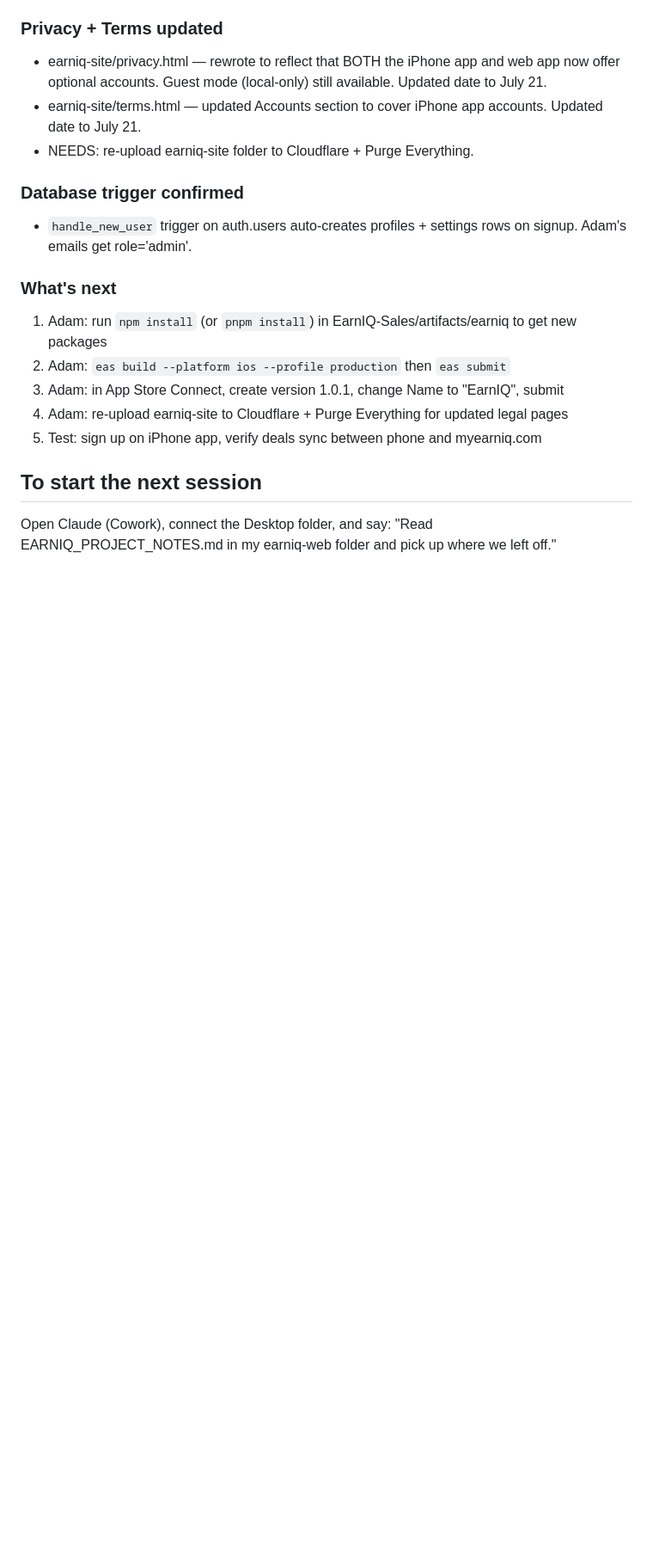
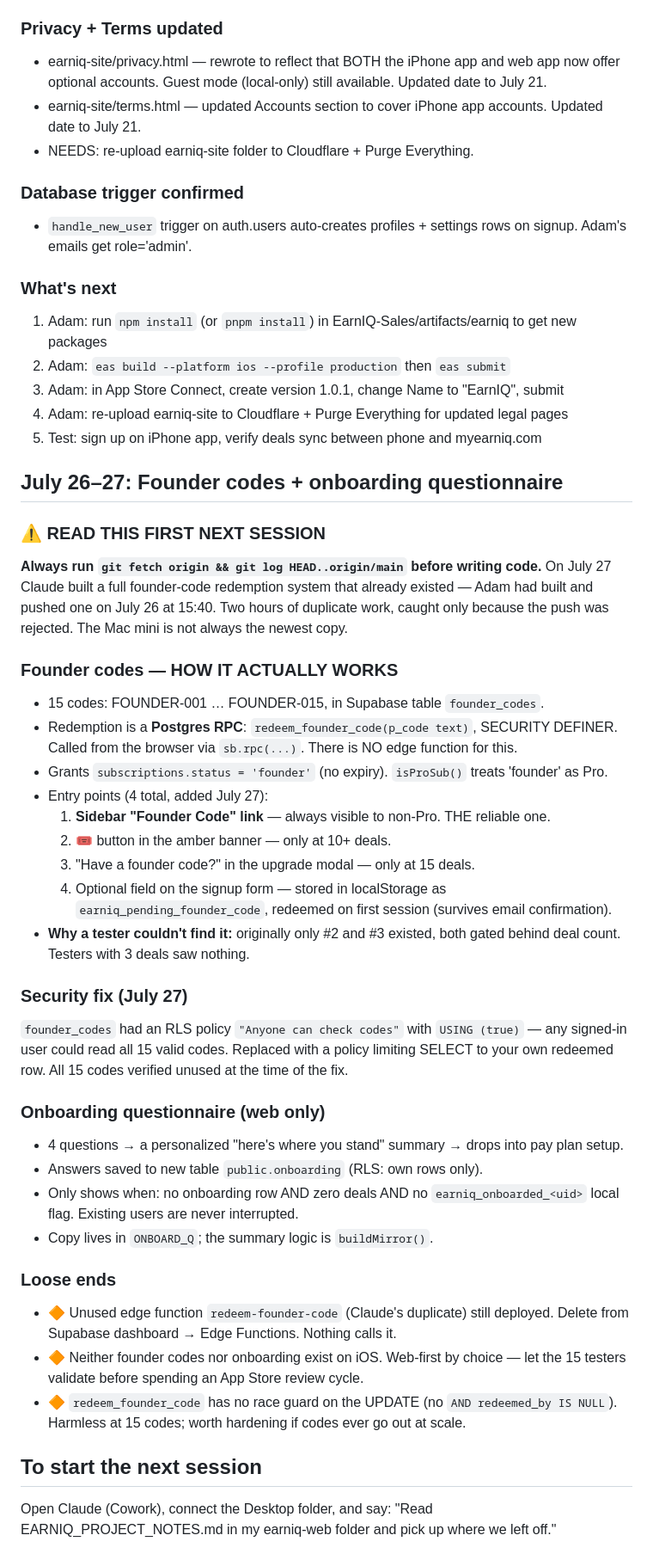
Before and after one commit to adamruss1776/earniq-web, a Markdown page: EARNIQ_PROJECT_NOTES.md, the part around the change. Shown at 86% size. Drawn GitHub-style; blank space fills up the shorter version.

Commit message:
Update project notes

```diff
--- a/EARNIQ_PROJECT_NOTES.md
+++ b/EARNIQ_PROJECT_NOTES.md
@@ -94,6 +94,48 @@ Files changed:
 4. Adam: re-upload earniq-site to Cloudflare + Purge Everything for updated legal pages
 5. Test: sign up on iPhone app, verify deals sync between phone and myearniq.com
 
+## July 26–27: Founder codes + onboarding questionnaire
+
+### ⚠️ READ THIS FIRST NEXT SESSION
+**Always run `git fetch origin && git log HEAD..origin/main` before writing code.**
+On July 27 Claude built a full founder-code redemption system that already existed —
+Adam had built and pushed one on July 26 at 15:40. Two hours of duplicate work, caught
+only because the push was rejected. The Mac mini is not always the newest copy.
+
+### Founder codes — HOW IT ACTUALLY WORKS
+- 15 codes: FOUNDER-001 … FOUNDER-015, in Supabase table `founder_codes`.
+- Redemption is a **Postgres RPC**: `redeem_founder_code(p_code text)`, SECURITY DEFINER.
+  Called from the browser via `sb.rpc(...)`. There is NO edge function for this.
+- Grants `subscriptions.status = 'founder'` (no expiry). `isProSub()` treats 'founder' as Pro.
+- Entry points (4 total, added July 27):
+  1. **Sidebar "Founder Code" link** — always visible to non-Pro. THE reliable one.
+  2. 🎟 button in the amber banner — only at 10+ deals.
+  3. "Have a founder code?" in the upgrade modal — only at 15 deals.
+  4. Optional field on the signup form — stored in localStorage as
+     `earniq_pending_founder_code`, redeemed on first session (survives email confirmation).
+- **Why a tester couldn't find it:** originally only #2 and #3 existed, both gated behind
+  deal count. Testers with 3 deals saw nothing.
+
+### Security fix (July 27)
+`founder_codes` had an RLS policy `"Anyone can check codes"` with `USING (true)` — any
+signed-in user could read all 15 valid codes. Replaced with a policy limiting SELECT to
+your own redeemed row. All 15 codes verified unused at the time of the fix.
+
+### Onboarding questionnaire (web only)
+- 4 questions → a personalized "here's where you stand" summary → drops into pay plan setup.
+- Answers saved to new table `public.onboarding` (RLS: own rows only).
+- Only shows when: no onboarding row AND zero deals AND no `earniq_onboarded_<uid>` local flag.
+  Existing users are never interrupted.
+- Copy lives in `ONBOARD_Q`; the summary logic is `buildMirror()`.
+
+### Loose ends
+- 🔶 Unused edge function `redeem-founder-code` (Claude's duplicate) still deployed.
+  Delete from Supabase dashboard → Edge Functions. Nothing calls it.
+- 🔶 Neither founder codes nor onboarding exist on iOS. Web-first by choice — let the
+  15 testers validate before spending an App Store review cycle.
+- 🔶 `redeem_founder_code` has no race guard on the UPDATE (no `AND redeemed_by IS NULL`).
+  Harmless at 15 codes; worth hardening if codes ever go out at scale.
+
 ## To start the next session
 Open Claude (Cowork), connect the Desktop folder, and say:
 "Read EARNIQ_PROJECT_NOTES.md in my earniq-web folder and pick up where we left off."
```
